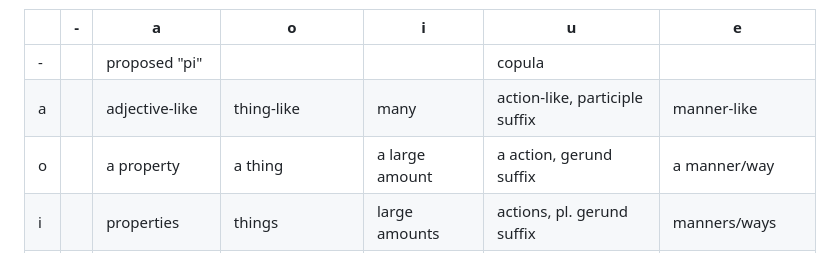
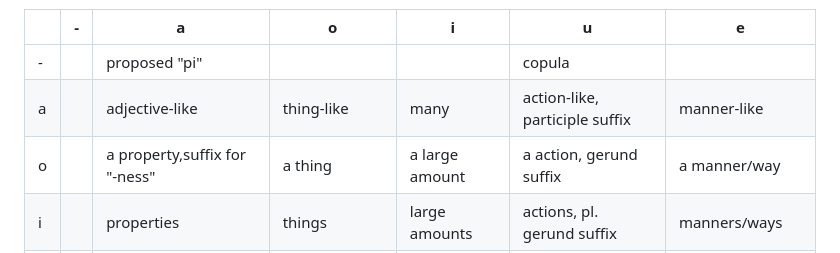
Before and after one commit to almostahexagon2/lri, a Markdown page: vocabulary.md, the part around the change. Rendered like a GitHub page.

```diff
--- a/vocabulary.md
+++ b/vocabulary.md
@@ -39,7 +39,7 @@ The full @j@
 | -- | --- | -------------- | ---------- | -------------- | ------------------------------ | --- |
 | -  |     | proposed "pi"  |            |                | copula                         |     |
 | a  |     | adjective-like | thing-like | many           | action-like, participle suffix | manner-like |
-| o  |     | a property     | a thing    | a large amount | a action, gerund suffix        | a manner/way |
+| o  |     | a property,suffix for "-ness"     | a thing    | a large amount | a action, gerund suffix        | a manner/way |
 | i  |     | properties     | things     | large amounts  | actions, pl. gerund suffix     | manners/ways |
 | u  |     | to be a property | to be a thing, to exist | to be alot of | to be an action | to be a manner/way |
 | e  |     | adjectively  | thingly |  very             | acionly                       | mannerly |
```
